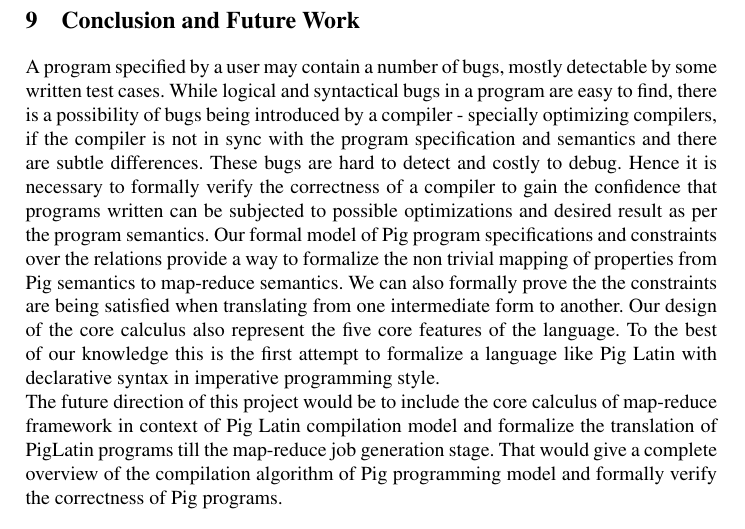
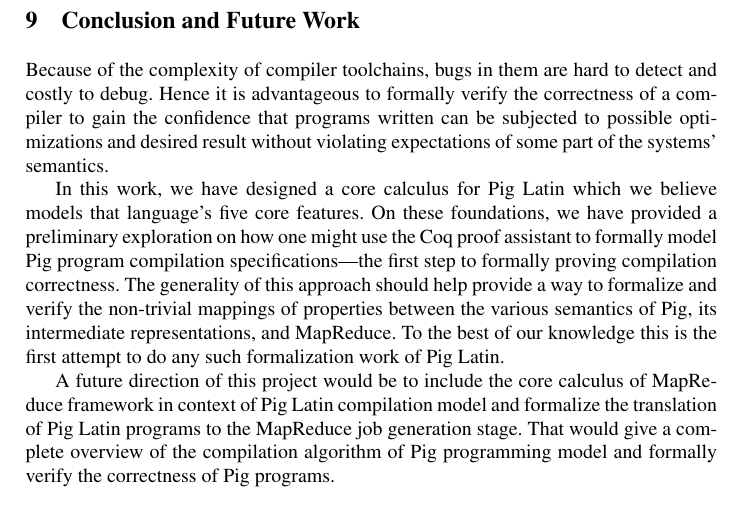
Before and after one commit to isu-cs641s16-axum/FinalReport, a LaTeX paper (paper.tex, which reads conclusion.tex): part of page 10 of 10, cut so that both start at the same text. Compiled offline with pdfLaTeX.

Commit message:
Revise conclusion

```diff
--- a/conclusion.tex
+++ b/conclusion.tex
@@ -1,6 +1,8 @@
 \section{Conclusion and Future Work}
 \label{sec:conclusion}
 
-A program specified by a user may contain a number of bugs, mostly detectable by some written test cases. While logical and syntactical bugs in a program are easy to find, there is a possibility of bugs being introduced by a compiler - specially optimizing compilers, if the compiler is not in sync with the program specification and semantics and there are subtle differences. These bugs are hard to detect and costly to debug. Hence it is necessary to formally verify the correctness of a compiler to gain the confidence that programs written can be subjected to possible optimizations and desired result as per the program semantics.
-Our formal model of Pig program specifications and constraints over the relations provide a way to formalize the non trivial mapping of properties from Pig semantics to map-reduce semantics. We can also formally prove the the constraints are being satisfied when translating from one intermediate form to another. Our design of the core calculus also represent the five core features of the language. To the best of our knowledge this is the first attempt to formalize a language like Pig Latin with declarative syntax in imperative programming style. \\
-The future direction of this project would be to include the core calculus of map-reduce framework in context of Pig Latin compilation model and formalize the translation of PigLatin programs till the map-reduce job generation stage. That would give a complete overview of the compilation algorithm of Pig programming model and formally verify the correctness of Pig programs.
+Because of the complexity of compiler toolchains, bugs in them are hard to detect and costly to debug. Hence it is advantageous to formally verify the correctness of a compiler to gain the confidence that programs written can be subjected to possible optimizations and desired result without violating expectations of some part of the systems' semantics.
+
+In this work, we have designed a core calculus for Pig Latin which we believe models that language's five core features. On these foundations, we have provided a preliminary exploration on how one might use the Coq proof assistant to formally model Pig program compilation specifications---the first step to formally proving compilation correctness. The generality of this approach should help provide a way to formalize and verify the non-trivial mappings of properties between the various semantics of Pig, its intermediate representations, and MapReduce. To the best of our knowledge this is the first attempt to do any such formalization work of Pig Latin.
+
+A future direction of this project would be to include the core calculus of MapReduce framework in context of Pig Latin compilation model and formalize the translation of Pig Latin programs to the MapReduce job generation stage. That would give a complete overview of the compilation algorithm of Pig programming model and formally verify the correctness of Pig programs.
```
